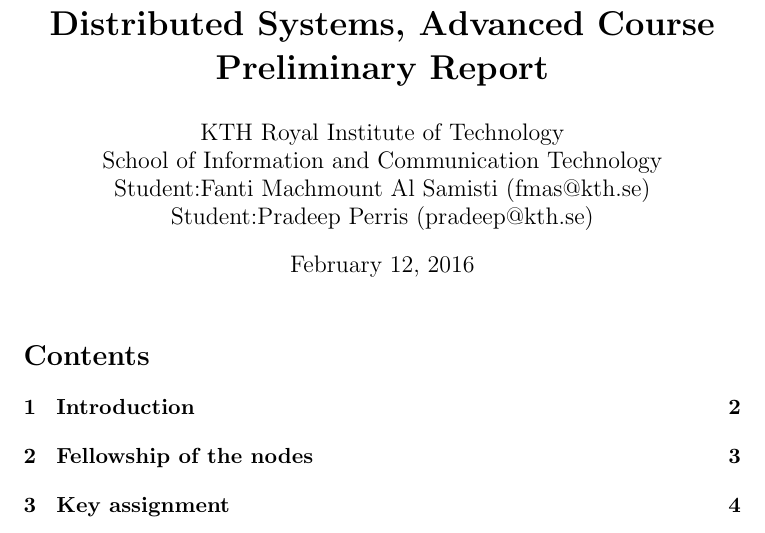
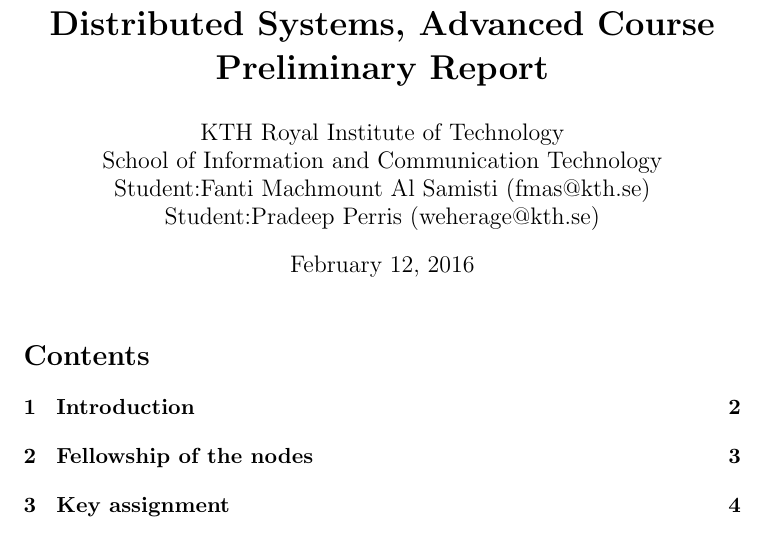
Before and after one commit to Fil0x/ID2203, a LaTeX document (report/report.tex): part of page 1 of 9, cut so that both start at the same text. Compiled offline with pdfLaTeX.

Commit message:
Report update(last)

```diff
--- a/report/report.tex
+++ b/report/report.tex
@@ -13,7 +13,7 @@
 \author{KTH Royal Institute of Technology \\
 		School of Information and Communication Technology \\
 		Student:Fanti Machmount Al Samisti (fmas@kth.se) \\
-		Student:Pradeep Perris (pradeep@kth.se)}
+		Student:Pradeep Perris (weherage@kth.se)}
 
 \begin{document}
 
```
Also changed, not shown: report/report.pdf, 2 other files.
